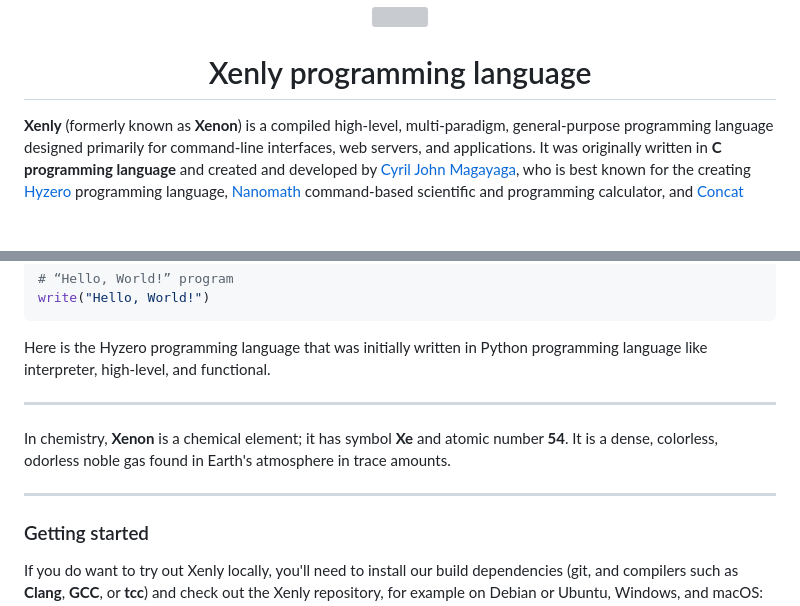
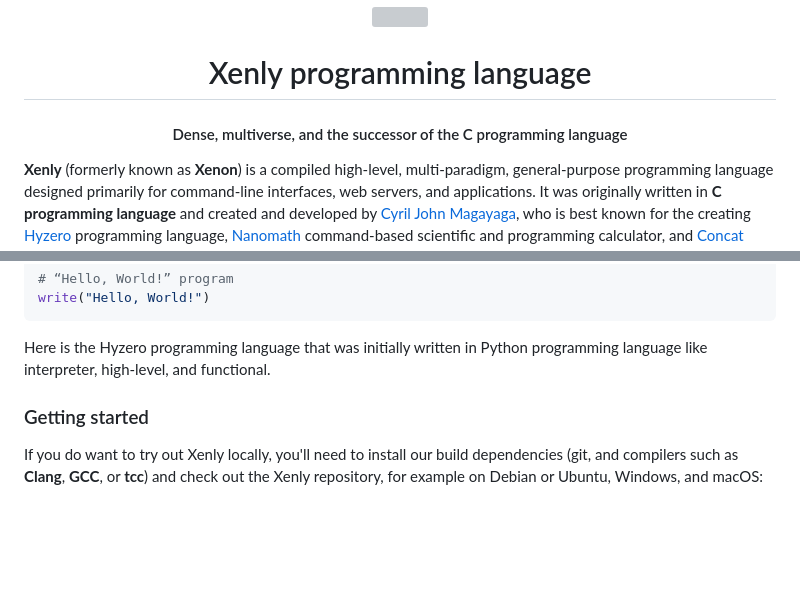
Before and after one commit to Magayaga/xenly, a Markdown page: README.md, 2 parts joined by grey strips. Drawn GitHub-style; blank space fills up the shorter version; grey boxes are pictures that could not be loaded.

````diff
--- a/README.md
+++ b/README.md
@@ -5,6 +5,8 @@
 </p>
 
 <h1 align="center">Xenly programming language</h1>
+
+<h4 align="center">Dense, multiverse, and the successor of the C programming language</h4>
 
 **Xenly** (formerly known as **Xenon**) is a compiled high-level, multi-paradigm, general-purpose programming language designed primarily for command-line interfaces, web servers, and applications. It was originally written in **C programming language** and created and developed by [Cyril John Magayaga](https://github.com/magayaga), who is best known for the creating [Hyzero](https://github.com/magayaga/hyzero) programming language, [Nanomath](https://github.com/magayaga/nanomath) command-based scientific and programming calculator, and [Concat](https://github.com/magayaga/concat) command-based concatenate and print files.
 
@@ -28,12 +30,6 @@ write("Hello, World!")
 ```
 
 Here is the Hyzero programming language that was initially written in Python programming language like interpreter, high-level, and functional.
-
----
-
-In chemistry, **Xenon** is a chemical element; it has symbol **Xe** and atomic number **54**. It is a dense, colorless, odorless noble gas found in Earth's atmosphere in trace amounts.
-
----
 
 ### Getting started
 
````
